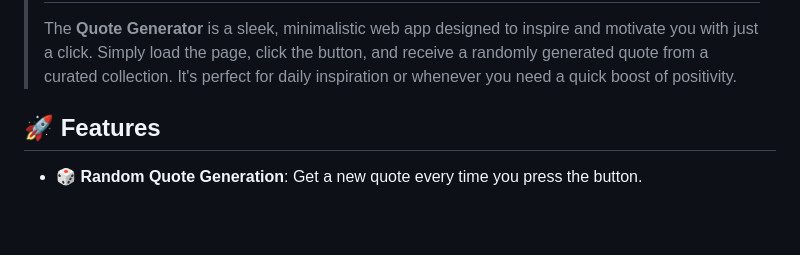
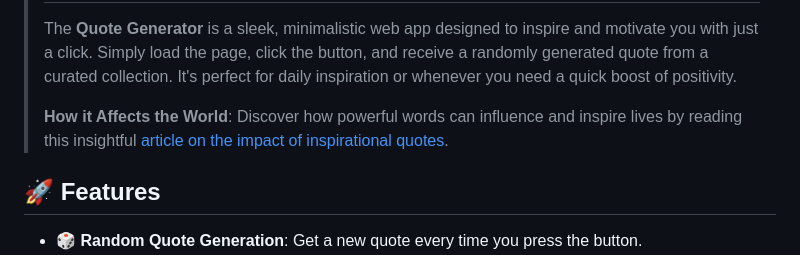
Before and after one commit to Syntaxpert/Quote-Generator, a Markdown page: README.md, the part around the change printed below. Drawn GitHub-style; blank space fills up the shorter version.

```diff
--- a/README.md
+++ b/README.md
@@ -9,6 +9,9 @@
 > The **Quote Generator** is a sleek, minimalistic web app designed to inspire and motivate you with just a click.
 > Simply load the page, click the button, and receive a randomly generated quote from a curated collection.
 > It's perfect for daily inspiration or whenever you need a quick boost of positivity.
+>
+>  **How it Affects the World**: Discover how powerful words can influence and inspire lives by reading this insightful [article on the impact of inspirational quotes](https://www.forbes.com/sites/forbescoachescouncil/2021/09/14/the-power-of-inspirational-quotes-and-how-they-can-impact-your-daily-life/).
+
 
 ## 🚀 Features
 
```
Also changed, not shown: other parts of README.md (+1 -1 lines).
